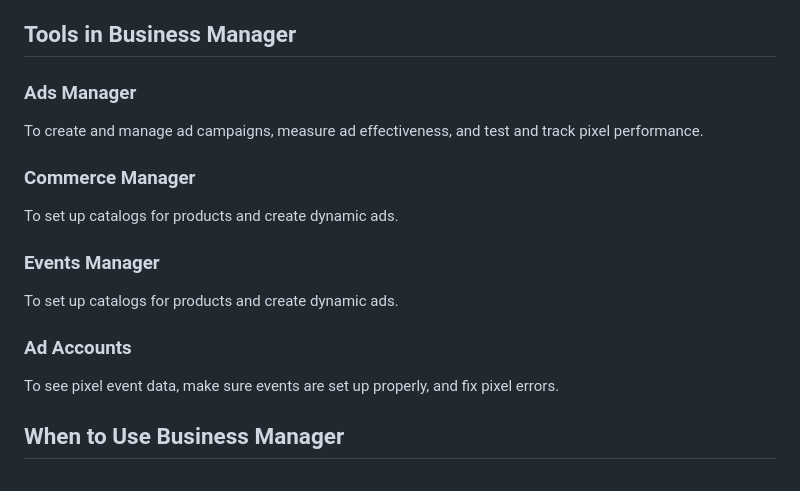
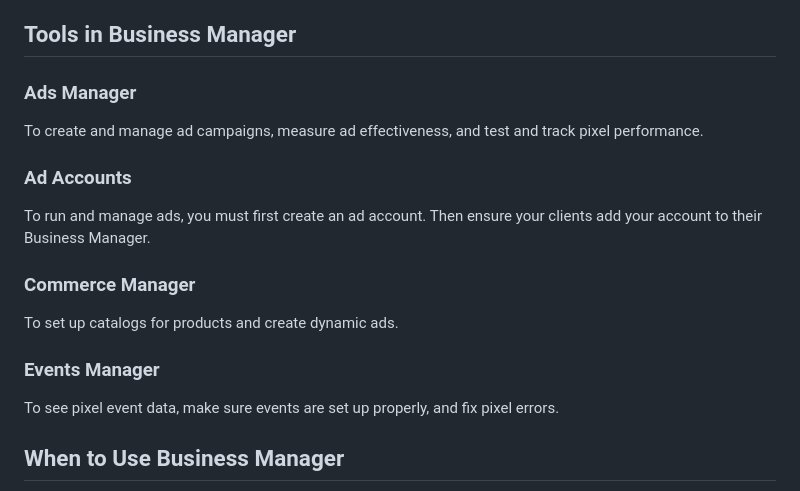
Before and after one commit to moneychien19/note-meta-blueprint-500-101, a Markdown page: business-manager.md, the part around the change. Rendered like a GitHub page.

```diff
--- a/business-manager.md
+++ b/business-manager.md
@@ -10,11 +10,11 @@ With Business Manager, you can:
 ## Tools in Business Manager
 ### Ads Manager
 To create and manage ad campaigns, measure ad effectiveness, and test and track pixel performance.
+### Ad Accounts
+To run and manage ads, you must first create an ad account. Then ensure your clients add your account to their Business Manager.
 ### Commerce Manager
 To set up catalogs for products and create dynamic ads.
 ### Events Manager
-To set up catalogs for products and create dynamic ads.
-### Ad Accounts
 To see pixel event data, make sure events are set up properly, and fix pixel errors.
 
 ## When to Use Business Manager
```
Also changed, not shown: Takeaway/exam.md (+11 -9 lines), Takeaway/ads manager.png (added), Takeaway/commerce manager.png (added), Takeaway/events manager.png (added), 1 other file.
